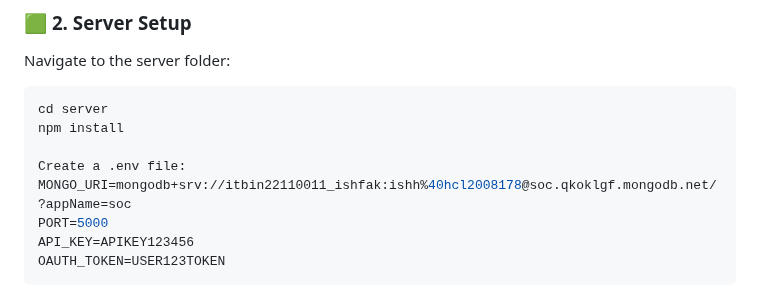
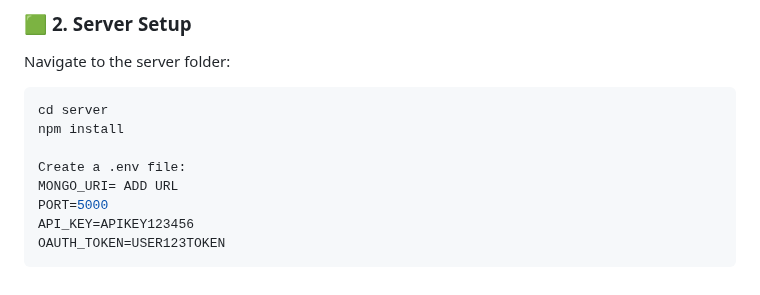
Before and after one commit to ishfakahd/SOC-Global-Country-Insights-Dashboard, a Markdown page: README.md, the part around the change. Drawn GitHub-style.

Commit message:
Change MONGO_URI to a placeholder
Updated MONGO_URI placeholder in README.

```diff
--- a/README.md
+++ b/README.md
@@ -121,7 +121,7 @@ cd server
 npm install
 
 Create a .env file:
-MONGO_URI=mongodb+srv://itbin22110011_ishfak:ishh%40hcl2008178@soc.qkoklgf.mongodb.net/?appName=soc
+MONGO_URI= ADD URL
 PORT=5000
 API_KEY=APIKEY123456
 OAUTH_TOKEN=USER123TOKEN
```
